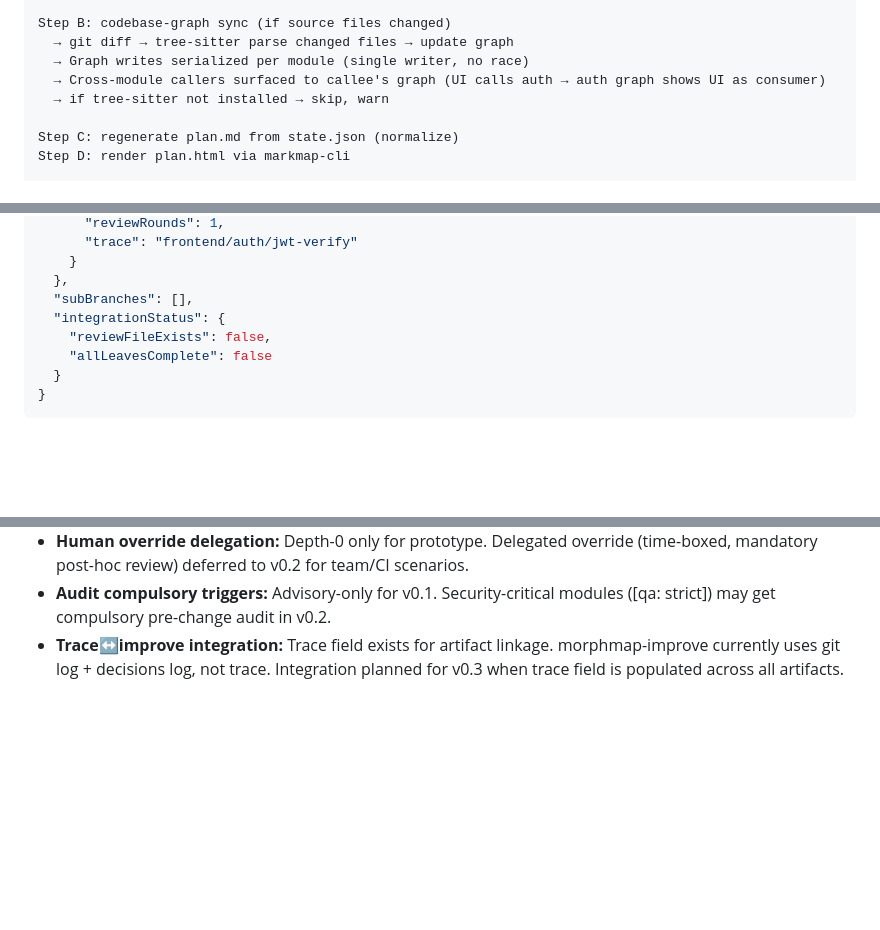
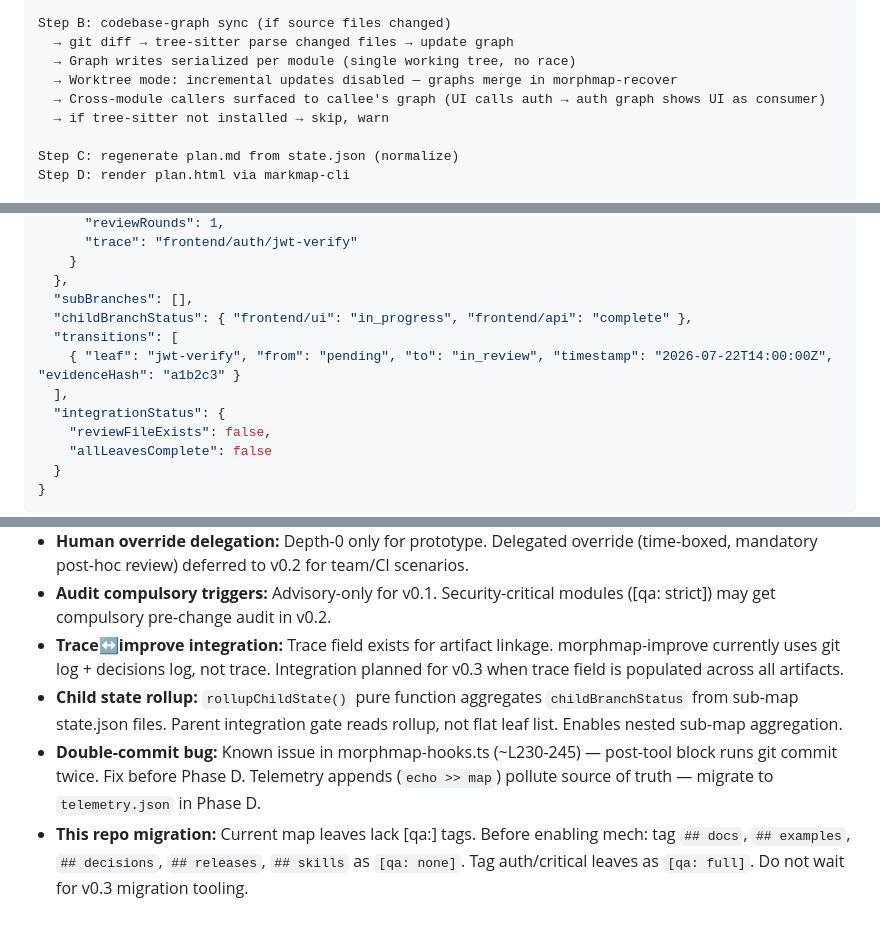
Before and after one commit to yagaltd/morphmap, a Markdown page: docs/mech-mindmap.md, 3 parts joined by grey strips. Rendered like a GitHub page; blank space fills up the shorter version.

```diff
--- a/docs/mech-mindmap.md
+++ b/docs/mech-mindmap.md
@@ -185,7 +188,8 @@ Step A: md → json sync (if plan.md changed)
 
 Step B: codebase-graph sync (if source files changed)
   → git diff → tree-sitter parse changed files → update graph
-  → Graph writes serialized per module (single writer, no race)
+  → Graph writes serialized per module (single working tree, no race)
+  → Worktree mode: incremental updates disabled — graphs merge in morphmap-recover
   → Cross-module callers surfaced to callee's graph (UI calls auth → auth graph shows UI as consumer)
   → if tree-sitter not installed → skip, warn
 
@@ -433,6 +437,10 @@ Split at same boundaries as mindmap tree. Each branch agent's module = one graph
     }
   },
   "subBranches": [],
+  "childBranchStatus": { "frontend/ui": "in_progress", "frontend/api": "complete" },
+  "transitions": [
+    { "leaf": "jwt-verify", "from": "pending", "to": "in_review", "timestamp": "2026-07-22T14:00:00Z", "evidenceHash": "a1b2c3" }
+  ],
   "integrationStatus": {
     "reviewFileExists": false,
     "allLeavesComplete": false
@@ -577,3 +585,6 @@ Existing projects continue working. New tags optional. No .spec format change. `
 - **Human override delegation:** Depth-0 only for prototype. Delegated override (time-boxed, mandatory post-hoc review) deferred to v0.2 for team/CI scenarios.
 - **Audit compulsory triggers:** Advisory-only for v0.1. Security-critical modules ([qa: strict]) may get compulsory pre-change audit in v0.2.
 - **Trace↔improve integration:** Trace field exists for artifact linkage. morphmap-improve currently uses git log + decisions log, not trace. Integration planned for v0.3 when trace field is populated across all artifacts.
+- **Child state rollup:** `rollupChildState()` pure function aggregates `childBranchStatus` from sub-map state.json files. Parent integration gate reads rollup, not flat leaf list. Enables nested sub-map aggregation.
+- **Double-commit bug:** Known issue in morphmap-hooks.ts (~L230-245) — post-tool block runs git commit twice. Fix before Phase D. Telemetry appends (`echo >> map`) pollute source of truth — migrate to `telemetry.json` in Phase D.
+- **This repo migration:** Current map leaves lack [qa:] tags. Before enabling mech: tag `## docs`, `## examples`, `## decisions`, `## releases`, `## skills` as `[qa: none]`. Tag auth/critical leaves as `[qa: full]`. Do not wait for v0.3 migration tooling.
```
Also changed, not shown: other parts of docs/mech-mindmap.md (+7 -4 lines).
